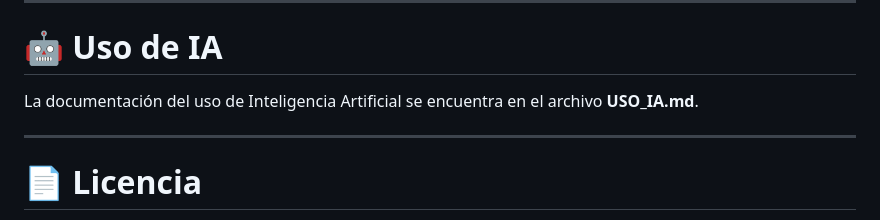
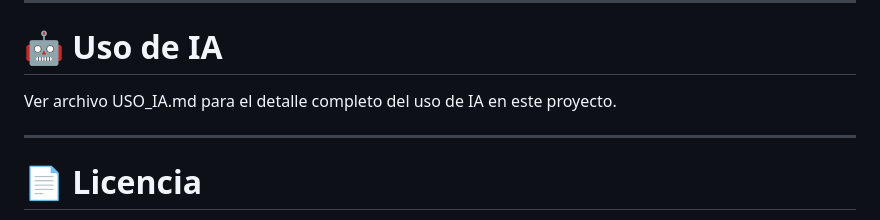
Before and after one commit to Francisco-Carcamo/GameVault, a Markdown page: README.md, the part around the change. Drawn GitHub-style.

```diff
--- a/README.md
+++ b/README.md
@@ -168,7 +168,7 @@ Proyecto desarrollado para la Evaluación Sumativa N°2 de Front-End — INACAP.
 
 # 🤖 Uso de IA
 
-La documentación del uso de Inteligencia Artificial se encuentra en el archivo **USO_IA.md**.
+Ver archivo USO_IA.md para el detalle completo del uso de IA en este proyecto.
 
 ---
 
```
